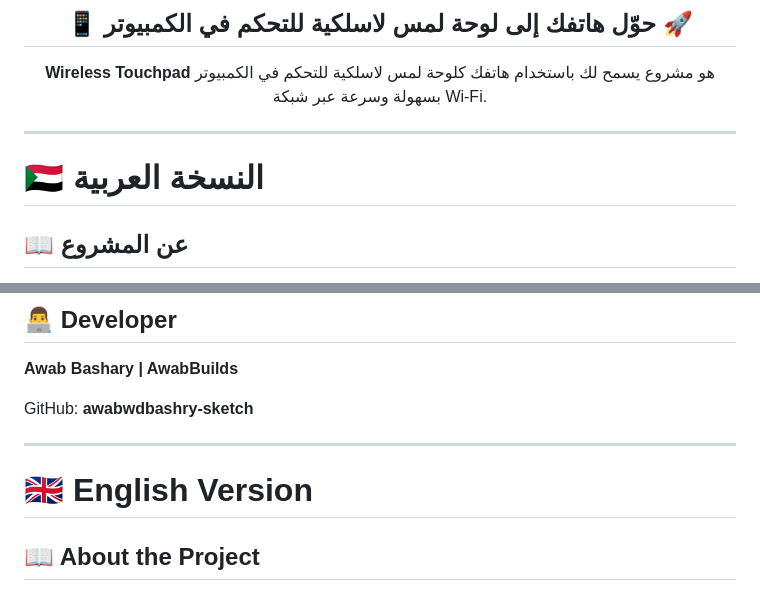
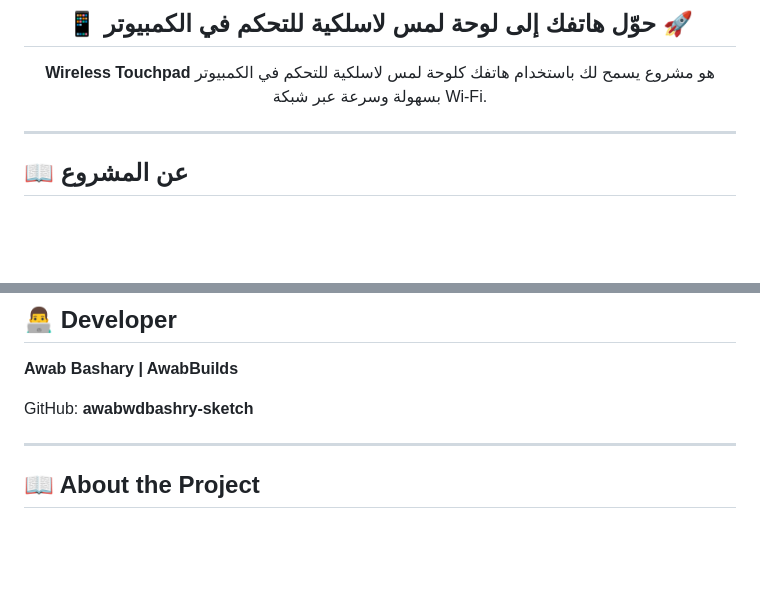
Before and after one commit to awabwdbashry-sketch/ai-life-movie-final, a Markdown page: README.md, 2 parts joined by grey strips. GitHub-like rendering; blank space fills up the shorter version.

Commit message:
Remove Arabic version and update English section
Removed Arabic version section and updated English version heading.

```diff
--- a/README.md
+++ b/README.md
@@ -9,8 +9,6 @@
 </div>
 
 ---
-
-# 🇸🇩 النسخة العربية
 
 ## 📖 عن المشروع
 
@@ -240,7 +238,7 @@ GitHub: **awabwdbashry-sketch**
 
 ---
 
-# 🇬🇧 English Version
+
 
 ## 📖 About the Project
 
```
